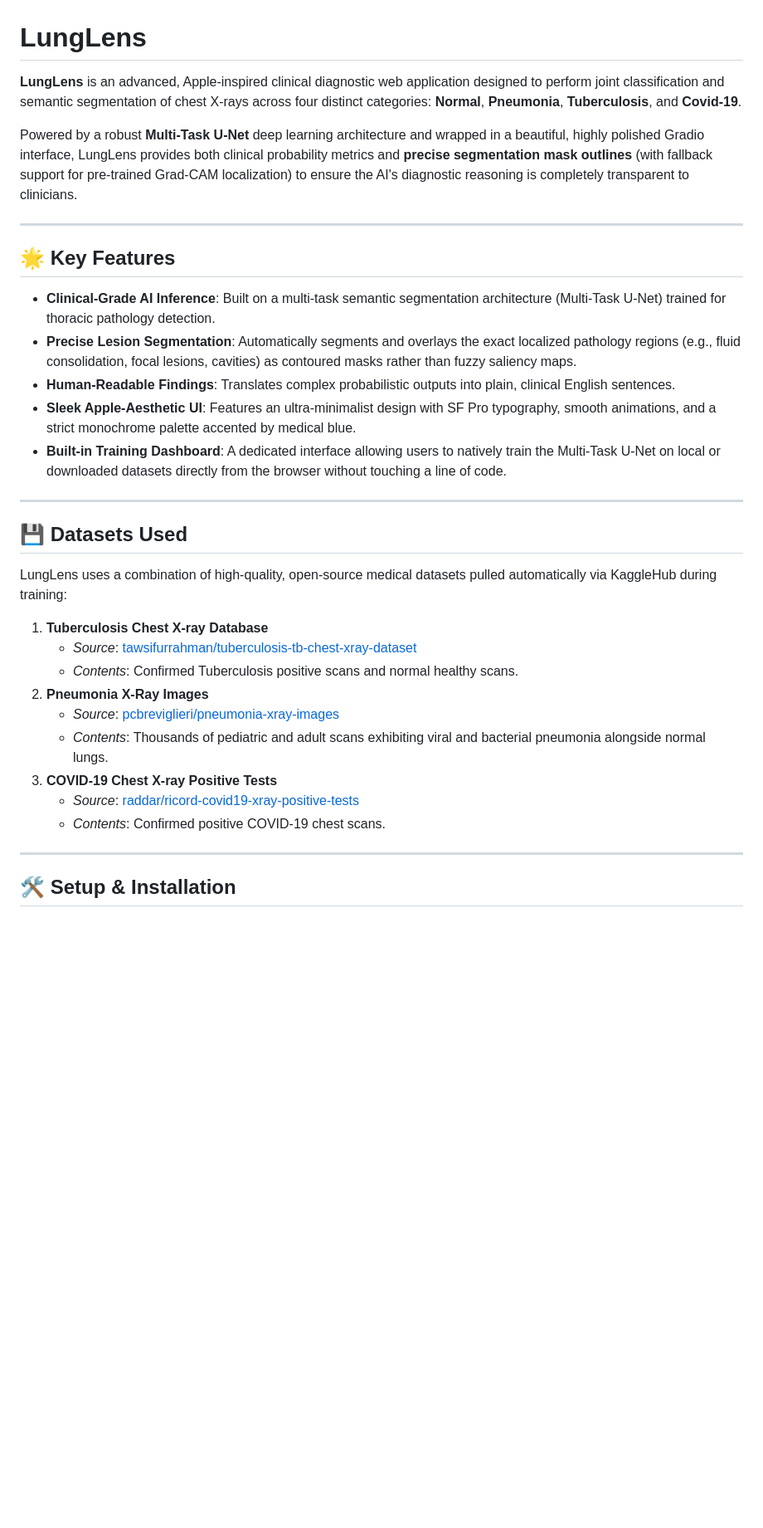
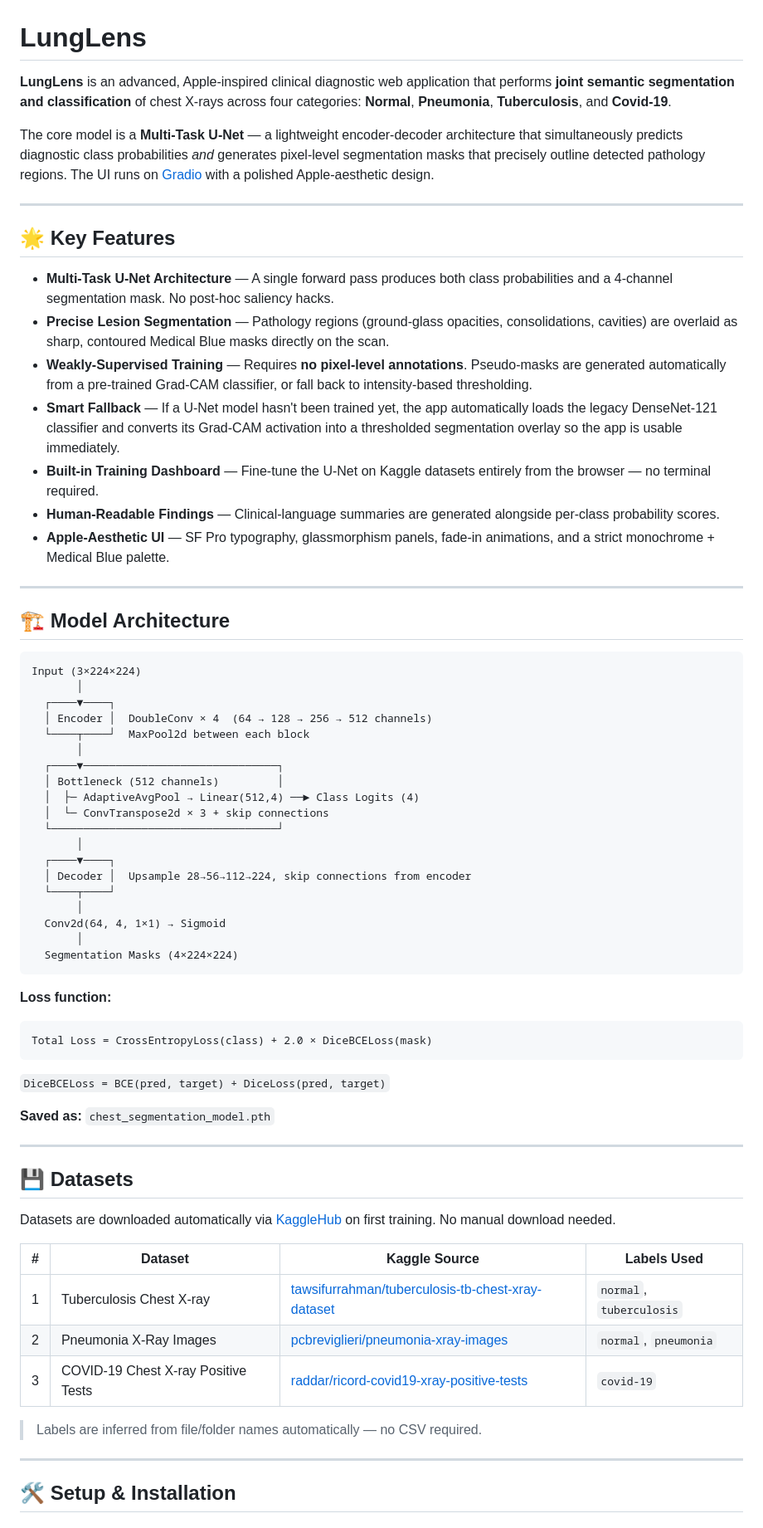
Before and after one commit to evan-2005/LungLens, a Markdown page: README.md, the part around one of its changes. Shown at 83% size. Drawn GitHub-style; blank space fills up the shorter version.

````diff
--- a/README.md
+++ b/README.md
@@ -1,34 +1,68 @@
 # LungLens
 
-**LungLens** is an advanced, Apple-inspired clinical diagnostic web application designed to perform joint classification and semantic segmentation of chest X-rays across four distinct categories: **Normal**, **Pneumonia**, **Tuberculosis**, and **Covid-19**.
+**LungLens** is an advanced, Apple-inspired clinical diagnostic web application that performs **joint semantic segmentation and classification** of chest X-rays across four categories: **Normal**, **Pneumonia**, **Tuberculosis**, and **Covid-19**.
 
-Powered by a robust **Multi-Task U-Net** deep learning architecture and wrapped in a beautiful, highly polished Gradio interface, LungLens provides both clinical probability metrics and **precise segmentation mask outlines** (with fallback support for pre-trained Grad-CAM localization) to ensure the AI's diagnostic reasoning is completely transparent to clinicians.
+The core model is a **Multi-Task U-Net** — a lightweight encoder-decoder architecture that simultaneously predicts diagnostic class probabilities *and* generates pixel-level segmentation masks that precisely outline detected pathology regions. The UI runs on [Gradio](https://www.gradio.app/) with a polished Apple-aesthetic design.
 
 ---
 
 ## 🌟 Key Features
 
-- **Clinical-Grade AI Inference**: Built on a multi-task semantic segmentation architecture (Multi-Task U-Net) trained for thoracic pathology detection.
-- **Precise Lesion Segmentation**: Automatically segments and overlays the exact localized pathology regions (e.g., fluid consolidation, focal lesions, cavities) as contoured masks rather than fuzzy saliency maps.
-- **Human-Readable Findings**: Translates complex probabilistic outputs into plain, clinical English sentences.
-- **Sleek Apple-Aesthetic UI**: Features an ultra-minimalist design with SF Pro typography, smooth animations, and a strict monochrome palette accented by medical blue.
-- **Built-in Training Dashboard**: A dedicated interface allowing users to natively train the Multi-Task U-Net on local or downloaded datasets directly from the browser without touching a line of code.
+- **Multi-Task U-Net Architecture** — A single forward pass produces both class probabilities and a 4-channel segmentation mask. No post-hoc saliency hacks.
+- **Precise Lesion Segmentation** — Pathology regions (ground-glass opacities, consolidations, cavities) are overlaid as sharp, contoured Medical Blue masks directly on the scan.
+- **Weakly-Supervised Training** — Requires **no pixel-level annotations**. Pseudo-masks are generated automatically from a pre-trained Grad-CAM classifier, or fall back to intensity-based thresholding.
+- **Smart Fallback** — If a U-Net model hasn't been trained yet, the app automatically loads the legacy DenseNet-121 classifier and converts its Grad-CAM activation into a thresholded segmentation overlay so the app is usable immediately.
+- **Built-in Training Dashboard** — Fine-tune the U-Net on Kaggle datasets entirely from the browser — no terminal required.
+- **Human-Readable Findings** — Clinical-language summaries are generated alongside per-class probability scores.
+- **Apple-Aesthetic UI** — SF Pro typography, glassmorphism panels, fade-in animations, and a strict monochrome + Medical Blue palette.
 
 ---
 
-## 💾 Datasets Used
+## 🏗️ Model Architecture
 
-LungLens uses a combination of high-quality, open-source medical datasets pulled automatically via KaggleHub during training:
+```
+Input (3×224×224)
+       │
+  ┌────▼────┐
+  │ Encoder │  DoubleConv × 4  (64 → 128 → 256 → 512 channels)
+  └────┬────┘  MaxPool2d between each block
+       │
+  ┌────▼──────────────────────────────┐
+  │ Bottleneck (512 channels)         │
+  │  ├─ AdaptiveAvgPool → Linear(512,4) ──► Class Logits (4)
+  │  └─ ConvTranspose2d × 3 + skip connections
+  └───────────────────────────────────┘
+       │
+  ┌────▼────┐
+  │ Decoder │  Upsample 28→56→112→224, skip connections from encoder
+  └────┬────┘
+       │
+  Conv2d(64, 4, 1×1) → Sigmoid
+       │
+  Segmentation Masks (4×224×224)
+```
 
-1. **Tuberculosis Chest X-ray Database**
-   - *Source*: [tawsifurrahman/tuberculosis-tb-chest-xray-dataset](https://www.kaggle.com/datasets/tawsifurrahman/tuberculosis-tb-chest-xray-dataset)
-   - *Contents*: Confirmed Tuberculosis positive scans and normal healthy scans.
-2. **Pneumonia X-Ray Images**
-   - *Source*: [pcbreviglieri/pneumonia-xray-images](https://www.kaggle.com/datasets/pcbreviglieri/pneumonia-xray-images)
-   - *Contents*: Thousands of pediatric and adult scans exhibiting viral and bacterial pneumonia alongside normal lungs.
-3. **COVID-19 Chest X-ray Positive Tests**
-   - *Source*: [raddar/ricord-covid19-xray-positive-tests](https://www.kaggle.com/datasets/raddar/ricord-covid19-xray-positive-tests)
-   - *Contents*: Confirmed positive COVID-19 chest scans.
+**Loss function:**
+```
+Total Loss = CrossEntropyLoss(class) + 2.0 × DiceBCELoss(mask)
+```
+`DiceBCELoss = BCE(pred, target) + DiceLoss(pred, target)`
+
+**Saved as:** `chest_segmentation_model.pth`
+
+---
+
+## 💾 Datasets
+
+Datasets are downloaded automatically via [KaggleHub](https://github.com/Kaggle/kagglehub) on first training. No manual download needed.
+
+| # | Dataset | Kaggle Source | Labels Used |
+|---|---------|--------------|-------------|
+| 1 | Tuberculosis Chest X-ray | [tawsifurrahman/tuberculosis-tb-chest-xray-dataset](https://www.kaggle.com/datasets/tawsifurrahman/tuberculosis-tb-chest-xray-dataset) | `normal`, `tuberculosis` |
+| 2 | Pneumonia X-Ray Images | [pcbreviglieri/pneumonia-xray-images](https://www.kaggle.com/datasets/pcbreviglieri/pneumonia-xray-images) | `normal`, `pneumonia` |
+| 3 | COVID-19 Chest X-ray Positive Tests | [raddar/ricord-covid19-xray-positive-tests](https://www.kaggle.com/datasets/raddar/ricord-covid19-xray-positive-tests) | `covid-19` |
+
+> Labels are inferred from file/folder names automatically — no CSV required.
 
 ---
 
````
Also changed, not shown: other parts of README.md (+147 -26 lines).
